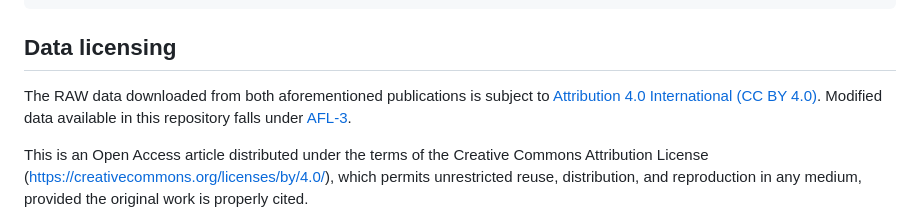
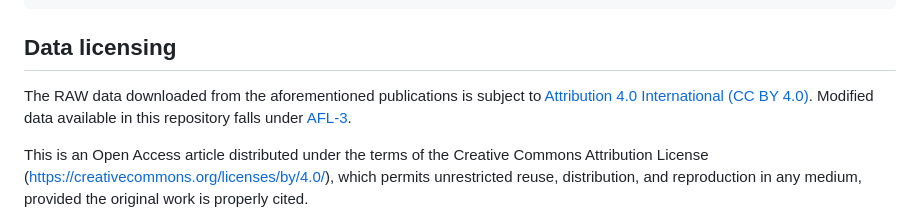
Before and after one commit to Rostlab/pbc, a Markdown page: supervised/scl/README.md, the part around the change. Drawn GitHub-style.

```diff
--- a/supervised/scl/README.md
+++ b/supervised/scl/README.md
@@ -86,7 +86,7 @@ eprint = {https://academic.oup.com/bioinformatics/article-pdf/33/21/3387/2516606
 
 ## Data licensing
 
-The RAW data downloaded from both aforementioned publications is subject
+The RAW data downloaded from the aforementioned publications is subject
 to [Attribution 4.0 International (CC BY 4.0)](https://creativecommons.org/licenses/by/4.0/).
 Modified data available in this repository falls under [AFL-3](https://opensource.org/licenses/AFL-3.0).
 
```
Also changed, not shown: supervised/secondary_structure/README.md (+1 -1 lines).
